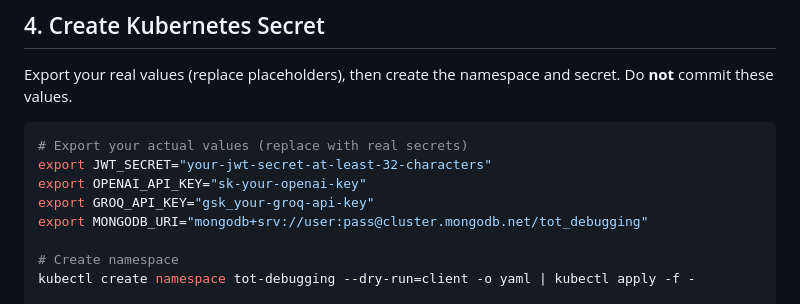
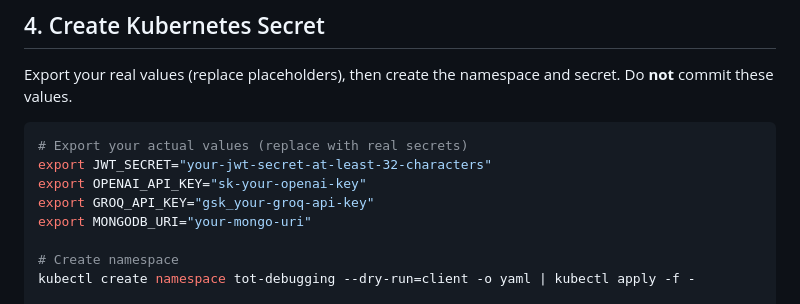
Before and after one commit to shekhartata/treeOfThoughtDebugging, a Markdown page: DEPLOYMENT.md, the part around the change. Rendered like a GitHub page.

```diff
--- a/DEPLOYMENT.md
+++ b/DEPLOYMENT.md
@@ -93,7 +93,7 @@ Export your real values (replace placeholders), then create the namespace and se
 export JWT_SECRET="your-jwt-secret-at-least-32-characters"
 export OPENAI_API_KEY="sk-your-openai-key"
 export GROQ_API_KEY="gsk_your-groq-api-key"
-export MONGODB_URI="mongodb+srv://user:pass@cluster.mongodb.net/tot_debugging"
+export MONGODB_URI="your-mongo-uri"
 
 # Create namespace
 kubectl create namespace tot-debugging --dry-run=client -o yaml | kubectl apply -f -
```
